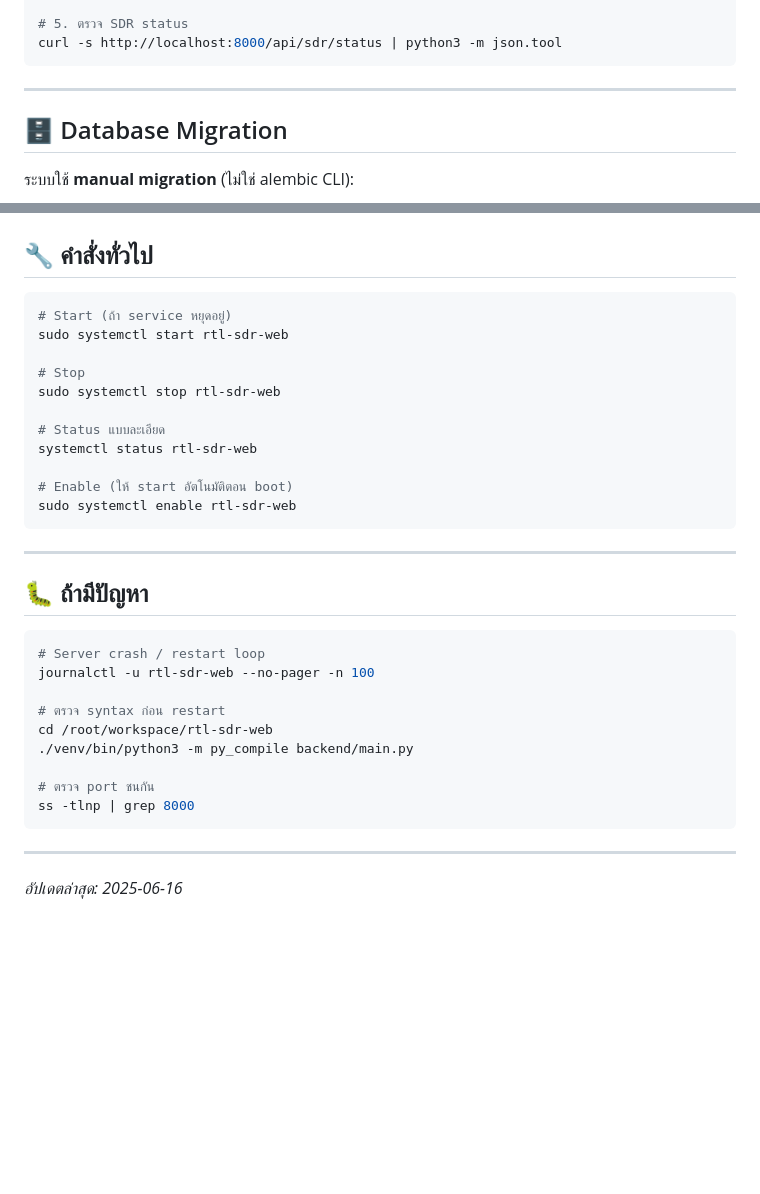
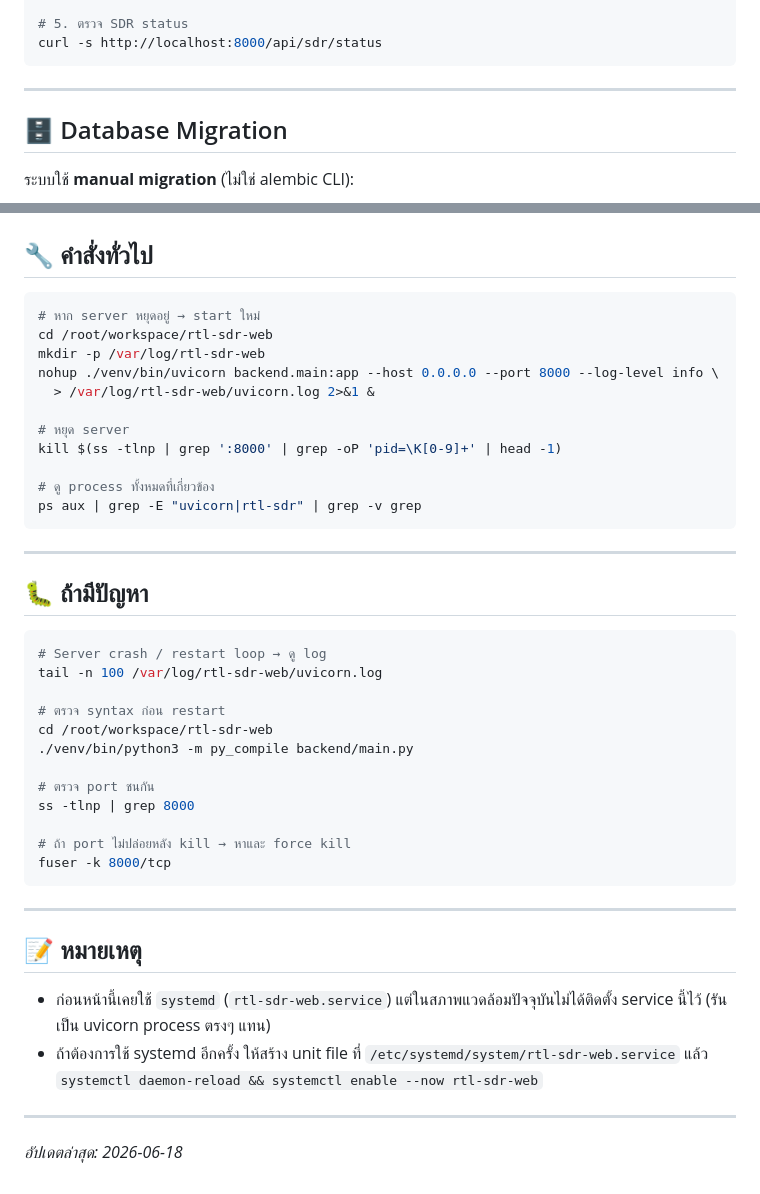
Before and after one commit to superogira/rtl-sdr-web-monitor, a Markdown page: HOW_TO_RESTART.md, 2 parts joined by grey strips. GitHub-like rendering; blank space fills up the shorter version.

````diff
--- a/HOW_TO_RESTART.md
+++ b/HOW_TO_RESTART.md
@@ -51,6 +87,6 @@ journalctl -u rtl-sdr-web --no-pager -n 50
 
 # 5. ตรวจ SDR status
-curl -s http://localhost:8000/api/sdr/status | python3 -m json.tool
+curl -s http://localhost:8000/api/sdr/status
 ```
 
 ---
@@ -73,17 +109,17 @@ curl -s http://localhost:8000/api/sdr/status | python3 -m json.tool
 ## 🔧 คำสั่งทั่วไป
 
 ```bash
-# Start (ถ้า service หยุดอยู่)
-sudo systemctl start rtl-sdr-web
+# หาก server หยุดอยู่ → start ใหม่
+cd /root/workspace/rtl-sdr-web
+mkdir -p /var/log/rtl-sdr-web
+nohup ./venv/bin/uvicorn backend.main:app --host 0.0.0.0 --port 8000 --log-level info \
+  > /var/log/rtl-sdr-web/uvicorn.log 2>&1 &
 
-# Stop
-sudo systemctl stop rtl-sdr-web
+# หยุด server
+kill $(ss -tlnp | grep ':8000' | grep -oP 'pid=\K[0-9]+' | head -1)
 
-# Status แบบละเอียด
-systemctl status rtl-sdr-web
-
-# Enable (ให้ start อัตโนมัติตอน boot)
-sudo systemctl enable rtl-sdr-web
+# ดู process ทั้งหมดที่เกี่ยวข้อง
+ps aux | grep -E "uvicorn|rtl-sdr" | grep -v grep
 ```
 
 ---
@@ -91,8 +127,8 @@ sudo systemctl enable rtl-sdr-web
 ## 🐛 ถ้ามีปัญหา
 
 ```bash
-# Server crash / restart loop
-journalctl -u rtl-sdr-web --no-pager -n 100
+# Server crash / restart loop → ดู log
+tail -n 100 /var/log/rtl-sdr-web/uvicorn.log
 
 # ตรวจ syntax ก่อน restart
 cd /root/workspace/rtl-sdr-web
@@ -100,8 +136,18 @@ cd /root/workspace/rtl-sdr-web
 
 # ตรวจ port ชนกัน
 ss -tlnp | grep 8000
+
+# ถ้า port ไม่ปล่อยหลัง kill → หาและ force kill
+fuser -k 8000/tcp
 ```
 
 ---
 
-_อัปเดตล่าสุด: 2025-06-16_
+## 📝 หมายเหตุ
+
+- ก่อนหน้านี้เคยใช้ `systemd` (`rtl-sdr-web.service`) แต่ในสภาพแวดล้อมปัจจุบันไม่ได้ติดตั้ง service นี้ไว้ (รันเป็น uvicorn process ตรงๆ แทน)
+- ถ้าต้องการใช้ systemd อีกครั้ง ให้สร้าง unit file ที่ `/etc/systemd/system/rtl-sdr-web.service` แล้ว `systemctl daemon-reload && systemctl enable --now rtl-sdr-web`
+
+---
+
+_อัปเดตล่าสุด: 2026-06-18_
````
Also changed, not shown: other parts of HOW_TO_RESTART.md (+51 -15 lines).
